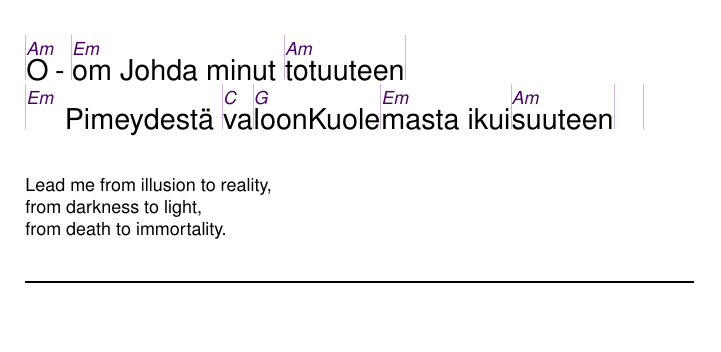
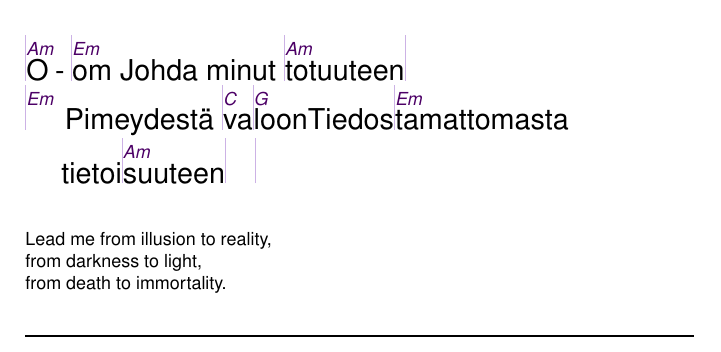
Before and after one commit to unilaiva/unilaiva-songbook, a LaTeX book (wisdom-songbook.tex, which reads content/songs_mantra_hindu.tex): part of page 13 of 99, cut so that both start at the same text, the shorter picture padded with empty space. Compiled offline with pdfLaTeX.

Commit message:
'Om asato ma': change Finnish translation

```diff
--- a/content/songs_mantra_hindu.tex
+++ b/content/songs_mantra_hindu.tex
@@ -275,7 +275,7 @@
   \beginverse
     |^O|^om Johda minut |^totuuteen|
     |^ Pimeydestä |^va|^loon
-    Kuole|^masta ikui|^suuteen| |
+    Tiedos|^tamattomasta tietoi|^suuteen| |
   \endverse
   \begin{translation}
     Lead me from illusion to reality,
```
